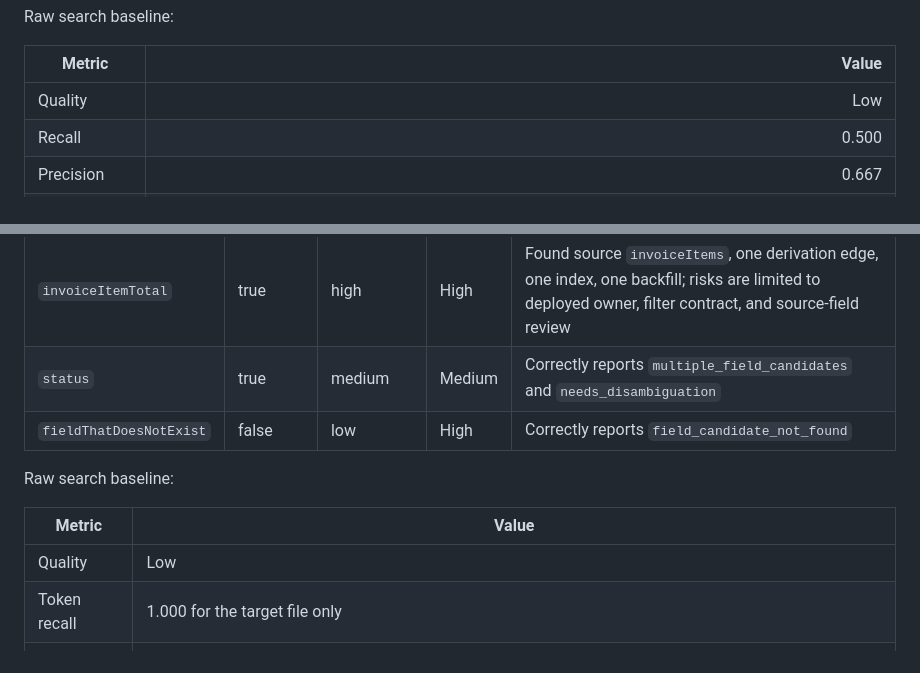
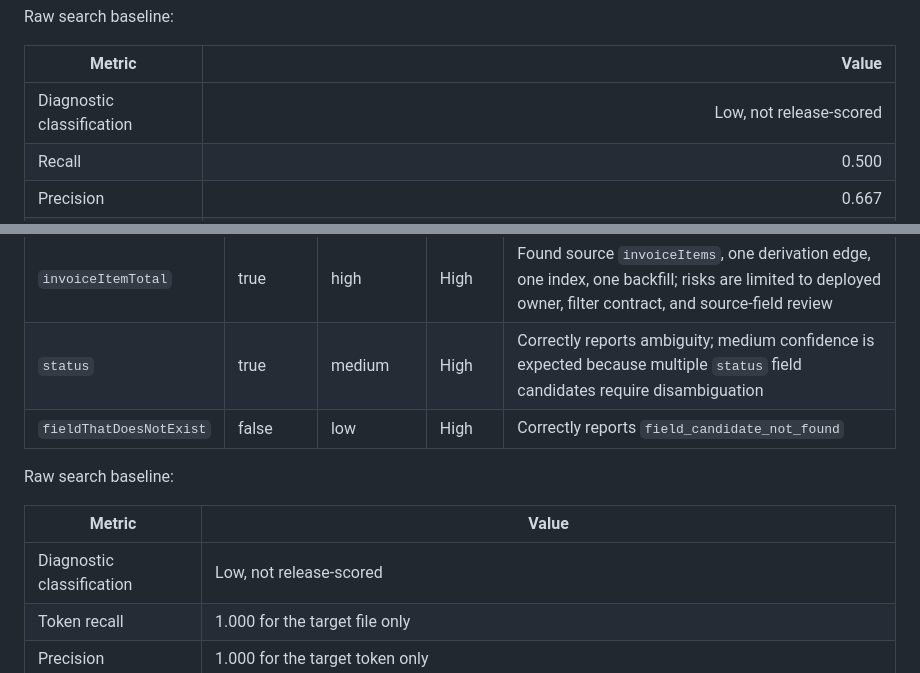
Before and after one commit to thedoublejay/gather-step, a Markdown page: plans/gather-step-plan/v2.1-projection-impact-benchmark-report.md, 2 parts joined by grey strips. GitHub-like rendering.

```diff
--- a/plans/gather-step-plan/v2.1-projection-impact-benchmark-report.md
+++ b/plans/gather-step-plan/v2.1-projection-impact-benchmark-report.md
@@ -194,7 +206,7 @@ Raw search baseline:
 
 | Metric | Value |
 | --- | ---: |
-| Quality | Low |
+| Diagnostic classification | Low, not release-scored |
 | Recall | 0.500 |
 | Precision | 0.667 |
 | Hits | 3 |
@@ -231,14 +243,14 @@ Additional generic projection targets:
 | Target | Resolved | Confidence | Quality | Key result |
 | --- | --- | --- | --- | --- |
 | `invoiceItemTotal` | true | high | High | Found source `invoiceItems`, one derivation edge, one index, one backfill; risks are limited to deployed owner, filter contract, and source-field review |
-| `status` | true | medium | Medium | Correctly reports `multiple_field_candidates` and `needs_disambiguation` |
+| `status` | true | medium | High | Correctly reports ambiguity; medium confidence is expected because multiple `status` field candidates require disambiguation |
 | `fieldThatDoesNotExist` | false | low | High | Correctly reports `field_candidate_not_found` |
 
 Raw search baseline:
 
 | Metric | Value |
 | --- | --- |
-| Quality | Low |
+| Diagnostic classification | Low, not release-scored |
 | Token recall | 1.000 for the target file only |
 | Precision | 1.000 for the target token only |
 | Gap | Does not classify source-field review, missing backfill, missing index/search mapping, frontend-only focus, or deployed-owner risk |
```
Also changed, not shown: other parts of plans/gather-step-plan/v2.1-projection-impact-benchmark-report.md (+23 -11 lines).
